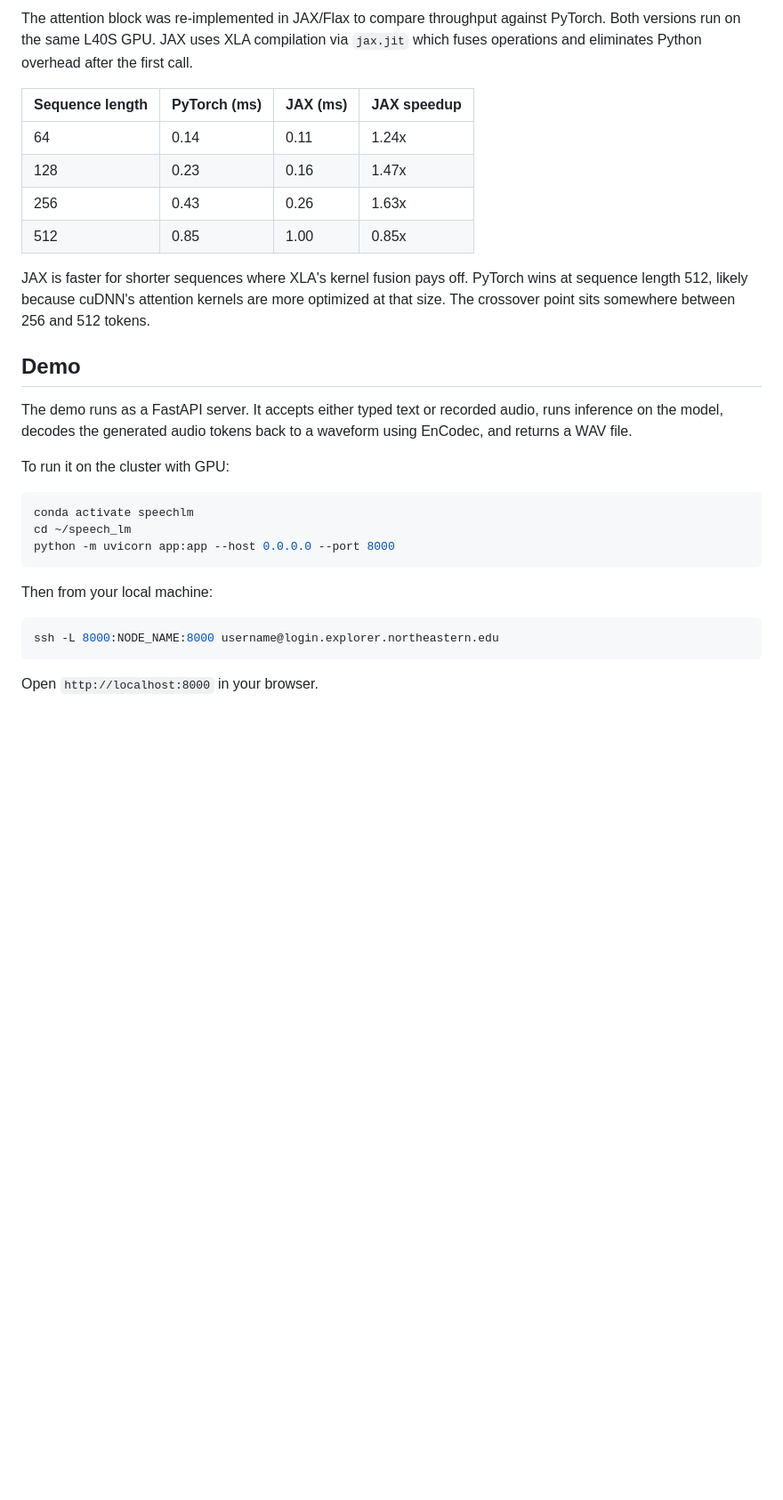
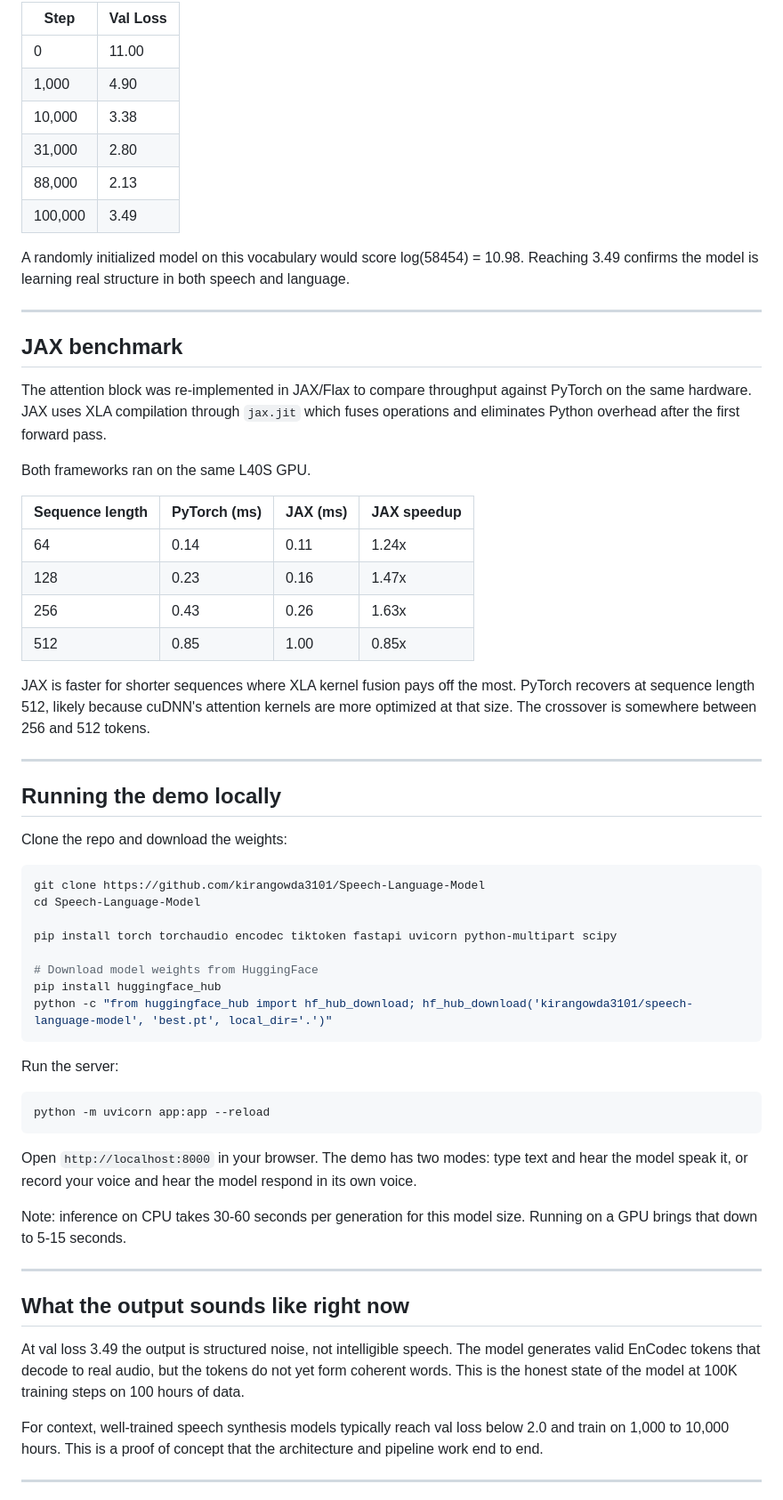
Before and after one commit to kirangowda3101/Speech-Language-Model, a Markdown page: README.md, the part around one of its changes. Shown at 89% size. GitHub-like rendering; blank space fills up the shorter version.

````diff
--- a/README.md
+++ b/README.md
@@ -52,5 +58,22 @@ Loss went from 11.0 at initialization (random weights, log(58454) ≈ 10.98) to
 
-The attention block was re-implemented in JAX/Flax to compare throughput against PyTorch. Both versions run on the same L40S GPU. JAX uses XLA compilation via `jax.jit` which fuses operations and eliminates Python overhead after the first call.
+| Step | Val Loss |
+|---|---|
+| 0 | 11.00 |
+| 1,000 | 4.90 |
+| 10,000 | 3.38 |
+| 31,000 | 2.80 |
+| 88,000 | 2.13 |
+| 100,000 | 3.49 |
+
+A randomly initialized model on this vocabulary would score log(58454) = 10.98. Reaching 3.49 confirms the model is learning real structure in both speech and language.
+
+---
+
+## JAX benchmark
+
+The attention block was re-implemented in JAX/Flax to compare throughput against PyTorch on the same hardware. JAX uses XLA compilation through `jax.jit` which fuses operations and eliminates Python overhead after the first forward pass.
+
+Both frameworks ran on the same L40S GPU.
 
 | Sequence length | PyTorch (ms) | JAX (ms) | JAX speedup |
 |---|---|---|---|
@@ -59,24 +82,42 @@ The attention block was re-implemented in JAX/Flax to compare throughput against
 | 256 | 0.43 | 0.26 | 1.63x |
 | 512 | 0.85 | 1.00 | 0.85x |
 
-JAX is faster for shorter sequences where XLA's kernel fusion pays off. PyTorch wins at sequence length 512, likely because cuDNN's attention kernels are more optimized at that size. The crossover point sits somewhere between 256 and 512 tokens.
+JAX is faster for shorter sequences where XLA kernel fusion pays off the most. PyTorch recovers at sequence length 512, likely because cuDNN's attention kernels are more optimized at that size. The crossover is somewhere between 256 and 512 tokens.
 
-## Demo
+---
 
-The demo runs as a FastAPI server. It accepts either typed text or recorded audio, runs inference on the model, decodes the generated audio tokens back to a waveform using EnCodec, and returns a WAV file.
+## Running the demo locally
 
-To run it on the cluster with GPU:
+Clone the repo and download the weights:
 
 ```bash
-conda activate speechlm
-cd ~/speech_lm
-python -m uvicorn app:app --host 0.0.0.0 --port 8000
+git clone https://github.com/kirangowda3101/Speech-Language-Model
+cd Speech-Language-Model
+
+pip install torch torchaudio encodec tiktoken fastapi uvicorn python-multipart scipy
+
+# Download model weights from HuggingFace
+pip install huggingface_hub
+python -c "from huggingface_hub import hf_hub_download; hf_hub_download('kirangowda3101/speech-language-model', 'best.pt', local_dir='.')"
 ```
 
-Then from your local machine:
+Run the server:
 
 ```bash
-ssh -L 8000:NODE_NAME:8000 username@login.explorer.northeastern.edu
+python -m uvicorn app:app --reload
 ```
 
-Open `http://localhost:8000` in your browser.
+Open `http://localhost:8000` in your browser. The demo has two modes: type text and hear the model speak it, or record your voice and hear the model respond in its own voice.
+
+Note: inference on CPU takes 30-60 seconds per generation for this model size. Running on a GPU brings that down to 5-15 seconds.
+
+---
+
+## What the output sounds like right now
+
+At val loss 3.49 the output is structured noise, not intelligible speech. The model generates valid EnCodec tokens that decode to real audio, but the tokens do not yet form coherent words. This is the honest state of the model at 100K training steps on 100 hours of data.
+
+For context, well-trained speech synthesis models typically reach val loss below 2.0 and train on 1,000 to 10,000 hours. This is a proof of concept that the architecture and pipeline work end to end.
+
+---
+
````
Also changed, not shown: other parts of README.md (+50 -34 lines).
